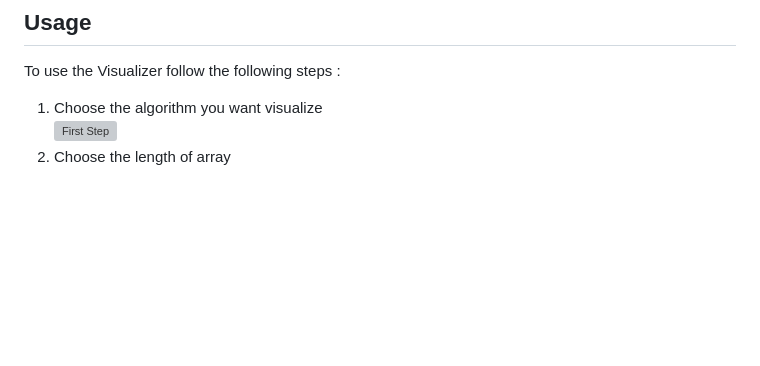
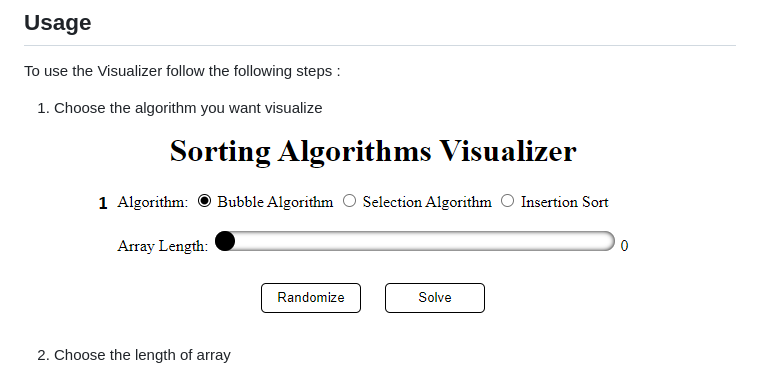
Before and after one commit to zaidmelhem/Sorting-Algorithms-Visualizer, a Markdown page: README.md, the part around the change. GitHub-like rendering; blank space fills up the shorter version; grey boxes are pictures that could not be loaded.

```diff
--- a/README.md
+++ b/README.md
@@ -83,7 +83,7 @@ function insertionSort(arr) {
 
 To use the Visualizer follow the following steps : <br>
   1. Choose the algorithm you want visualize <br>
-  ![First Step](images/step1.png)
+  ![First Step](images/step1.PNG)
   2. Choose the length of array <br>
   ![Second Step](images/step2.png)
   3. Click to 'Randomize' button to generate random array whose length is the length you  chose and whose values between 0-100 <br>
```
